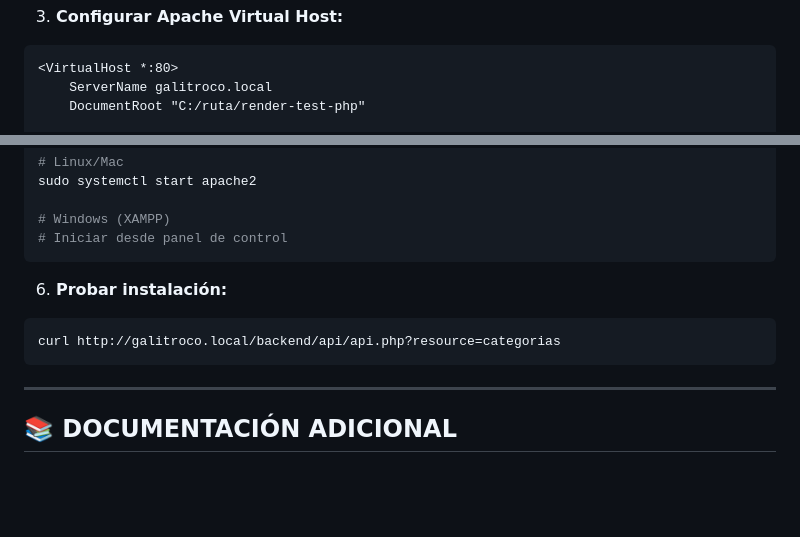
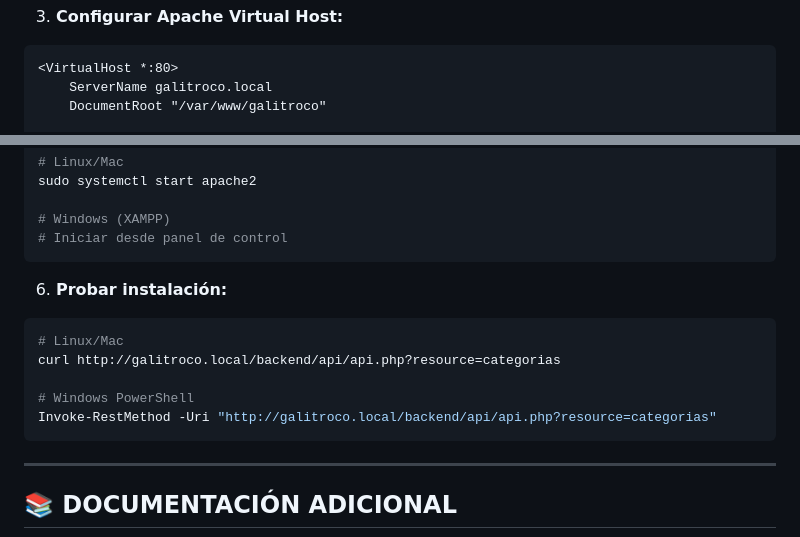
Before and after one commit to tonikampos/render-test-php, a Markdown page: backend/README.md, 2 parts joined by grey strips. Rendered like a GitHub page; blank space fills up the shorter version.

````diff
--- a/backend/README.md
+++ b/backend/README.md
@@ -842,5 +841,5 @@ psql -U postgres -d galitrocodb -f database/install_complete.sql
 ```apache
 <VirtualHost *:80>
     ServerName galitroco.local
-    DocumentRoot "C:/ruta/render-test-php"
+    DocumentRoot "/var/www/galitroco"
 
@@ -873,7 +876,11 @@ sudo systemctl start apache2
 
 6. **Probar instalación:**
 ```bash
+# Linux/Mac
 curl http://galitroco.local/backend/api/api.php?resource=categorias
+
+# Windows PowerShell
+Invoke-RestMethod -Uri "http://galitroco.local/backend/api/api.php?resource=categorias"
 ```
 
 ---
````
Also changed, not shown: other parts of backend/README.md (+14 -10 lines).
